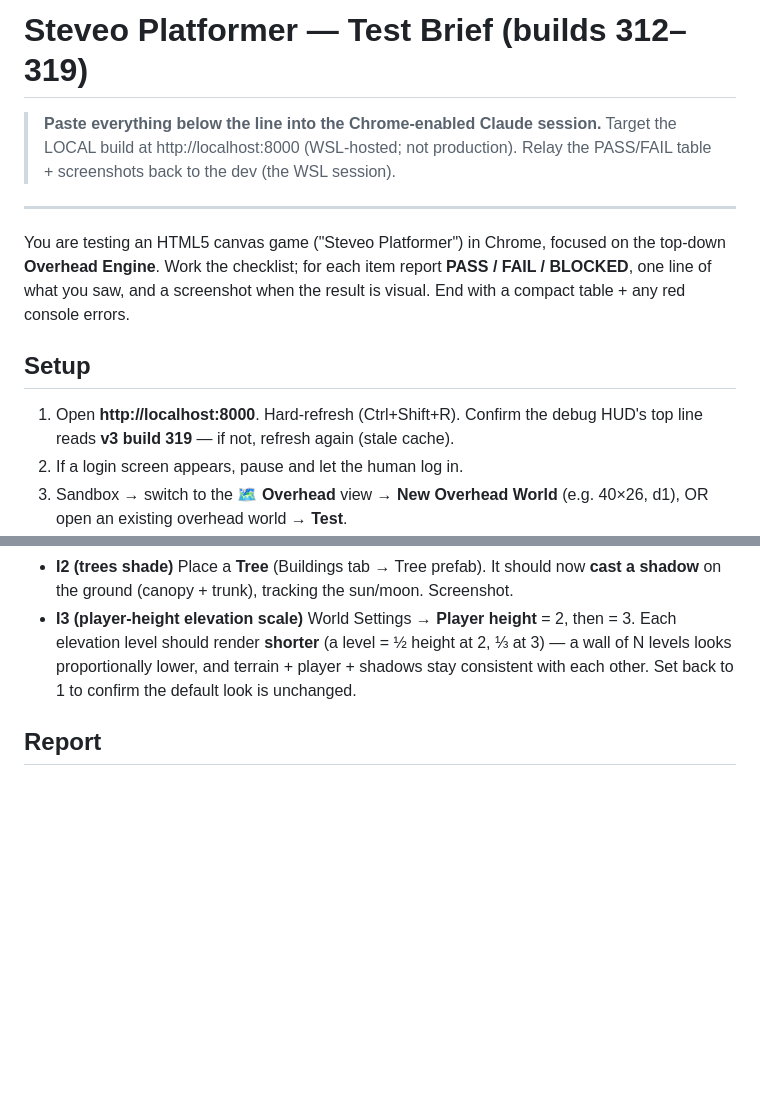
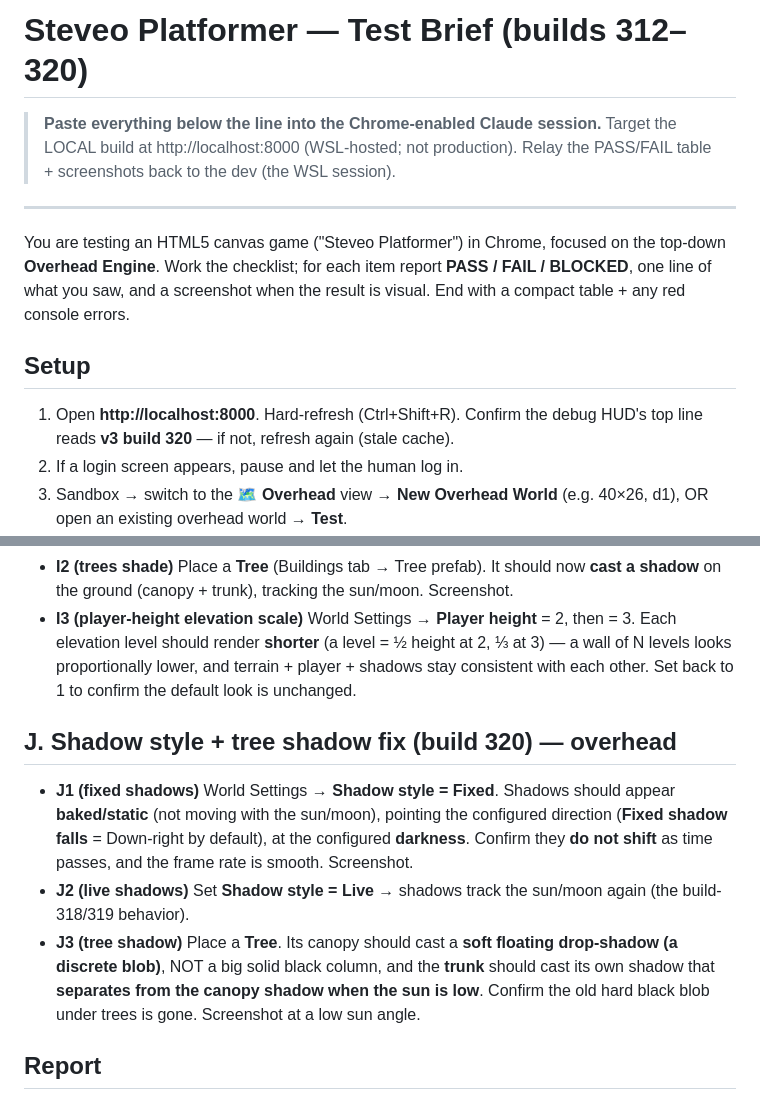
Before and after one commit to krtaylor-ui/steveo-platformer, a Markdown page: OVERHEAD_TEST_BRIEF.md, 2 parts joined by grey strips. Drawn GitHub-style; blank space fills up the shorter version.

```diff
--- a/OVERHEAD_TEST_BRIEF.md
+++ b/OVERHEAD_TEST_BRIEF.md
@@ -1,4 +1,4 @@
-# Steveo Platformer — Test Brief (builds 312–319)
+# Steveo Platformer — Test Brief (builds 312–320)
 
 > **Paste everything below the line into the Chrome-enabled Claude session.**
 > Target the LOCAL build at http://localhost:8000 (WSL-hosted; not production).
@@ -13,7 +13,7 @@ a compact table + any red console errors.
 
 ## Setup
 1. Open **http://localhost:8000**. Hard-refresh (Ctrl+Shift+R). Confirm the debug HUD's top
-   line reads **v3 build 319** — if not, refresh again (stale cache).
+   line reads **v3 build 320** — if not, refresh again (stale cache).
 2. If a login screen appears, pause and let the human log in.
 3. Sandbox → switch to the **🗺 Overhead** view → **New Overhead World** (e.g. 40×26, d1),
    OR open an existing overhead world → **Test**.
@@ -115,6 +115,18 @@ Build a tall block (elevation 3–4) and a raised **glass** pane. Enable Day/Nig
   of N levels looks proportionally lower, and terrain + player + shadows stay consistent with
   each other. Set back to 1 to confirm the default look is unchanged.
 
+## J. Shadow style + tree shadow fix (build 320) — overhead
+- **J1 (fixed shadows)** World Settings → **Shadow style = Fixed**. Shadows should appear
+  **baked/static** (not moving with the sun/moon), pointing the configured direction
+  (**Fixed shadow falls** = Down-right by default), at the configured **darkness**. Confirm
+  they **do not shift** as time passes, and the frame rate is smooth. Screenshot.
+- **J2 (live shadows)** Set **Shadow style = Live** → shadows track the sun/moon again (the
+  build-318/319 behavior).
+- **J3 (tree shadow)** Place a **Tree**. Its canopy should cast a **soft floating drop-shadow
+  (a discrete blob)**, NOT a big solid black column, and the **trunk** should cast its own
+  shadow that **separates from the canopy shadow when the sun is low**. Confirm the old hard
+  black blob under trees is gone. Screenshot at a low sun angle.
+
 ## Report
 A table: `Item | PASS/FAIL/BLOCKED | note`. Attach screenshots inline. Open DevTools console
 and list any red errors (should be zero).
```
Also changed, not shown: TEMPLATE_CREATOR_SPEC.md (+24 -0 lines).
